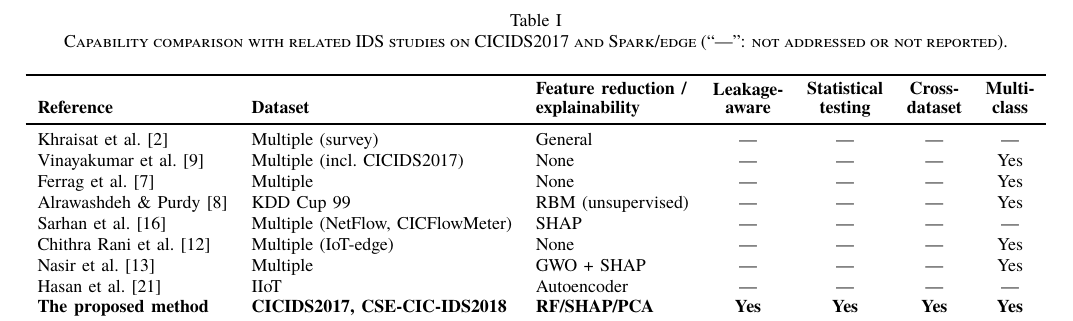
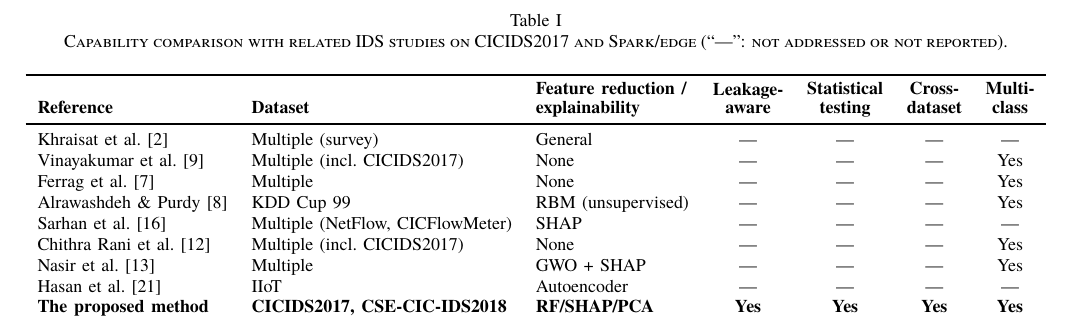
Before and after one commit to vuthainguyen1602/Thesis_IDS, a LaTeX paper (papers/fair2026/manuscript/main_en.tex, which reads papers/latex/related_work_table_fair_en.tex): part of page 3 of 8, cut so that both start at the same text. Compiled offline with XeLaTeX; a missing font is replaced by an installed copy or a similar font; a LaTeX package or settings file that is missing is left out.

Commit message:
papers: Chithra Rani et al. dataset column from their abstract
Their abstract lists UNSW-NB15, ToN_IoT, CICIDS2017 and SWaT, so the row
now says 'Multiple (incl. CICIDS2017)' like the Vinayakumar row. The
Multi-class cell is unchanged: the abstract does not say whether results
are per attack type.

```diff
--- a/papers/latex/related_work_table_fair_en.tex
+++ b/papers/latex/related_work_table_fair_en.tex
@@ -15,7 +15,7 @@
     Ferrag et al.~\cite{ferrag2020deep} & Multiple & None & --- & --- & --- & Yes \\
     Alrawashdeh \& Purdy~\cite{alrawashdeh2016toward} & KDD Cup 99 & RBM (unsupervised) & --- & --- & --- & Yes \\
     Sarhan et al.~\cite{sarhan2022explainable} & Multiple (NetFlow, CICFlowMeter) & SHAP & --- & --- & --- & --- \\
-    Chithra Rani et al.~\cite{baalaji2025ensemble} & Multiple (IoT-edge) & None & --- & --- & --- & Yes \\
+    Chithra Rani et al.~\cite{baalaji2025ensemble} & Multiple (incl.\ CICIDS2017) & None & --- & --- & --- & Yes \\
     Nasir et al.~\cite{asghar2026hedid} & Multiple & GWO + SHAP & --- & --- & --- & Yes \\
     Hasan et al.~\cite{hasan2025iiot} & IIoT & Autoencoder & --- & --- & --- & --- \\
     \textbf{The proposed method} & \textbf{CICIDS2017, CSE-CIC-IDS2018} & \textbf{RF/SHAP/PCA} & \textbf{Yes} & \textbf{Yes} & \textbf{Yes} & \textbf{Yes} \\
```
Also changed, not shown: output/pdfs/FAIR2026.pdf, papers/fair2026/manuscript/main_en.pdf.
